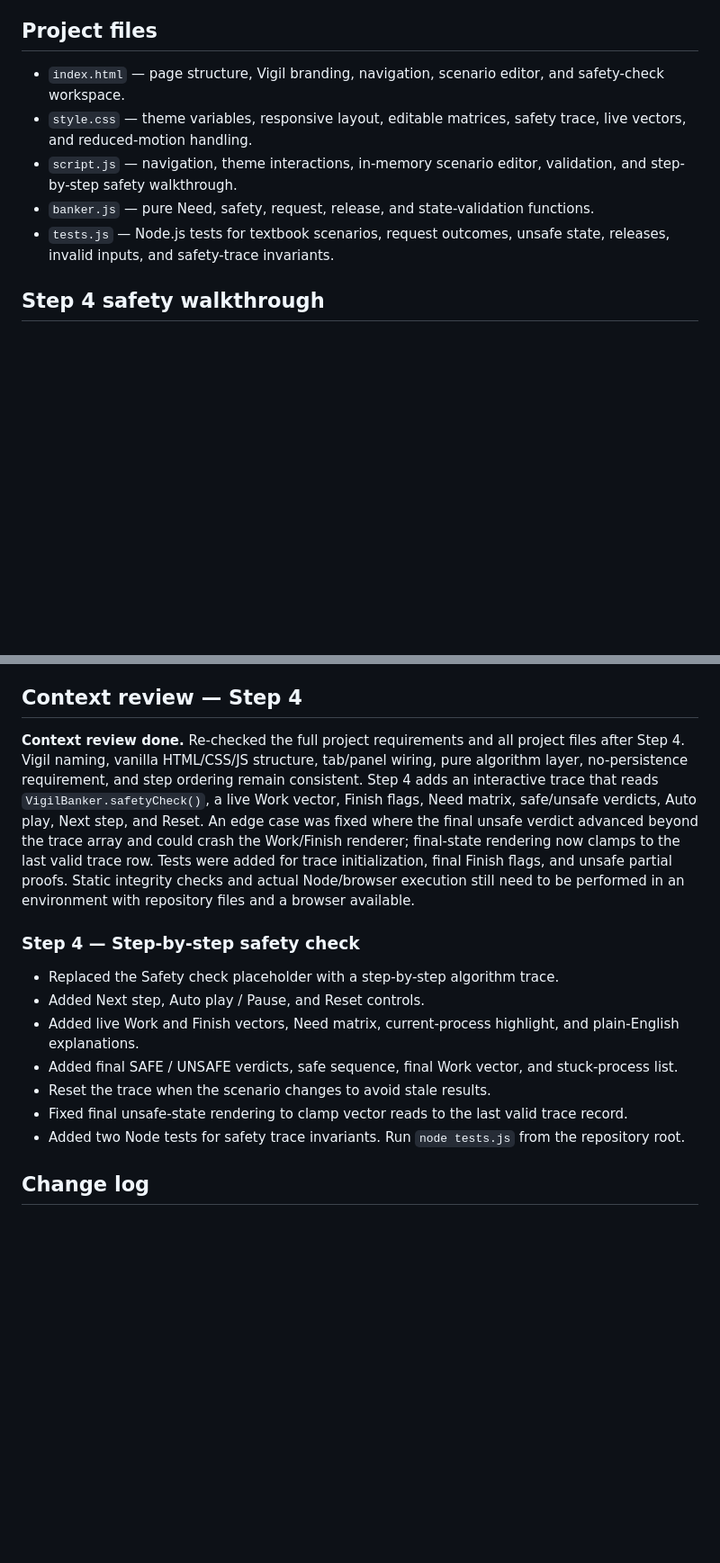
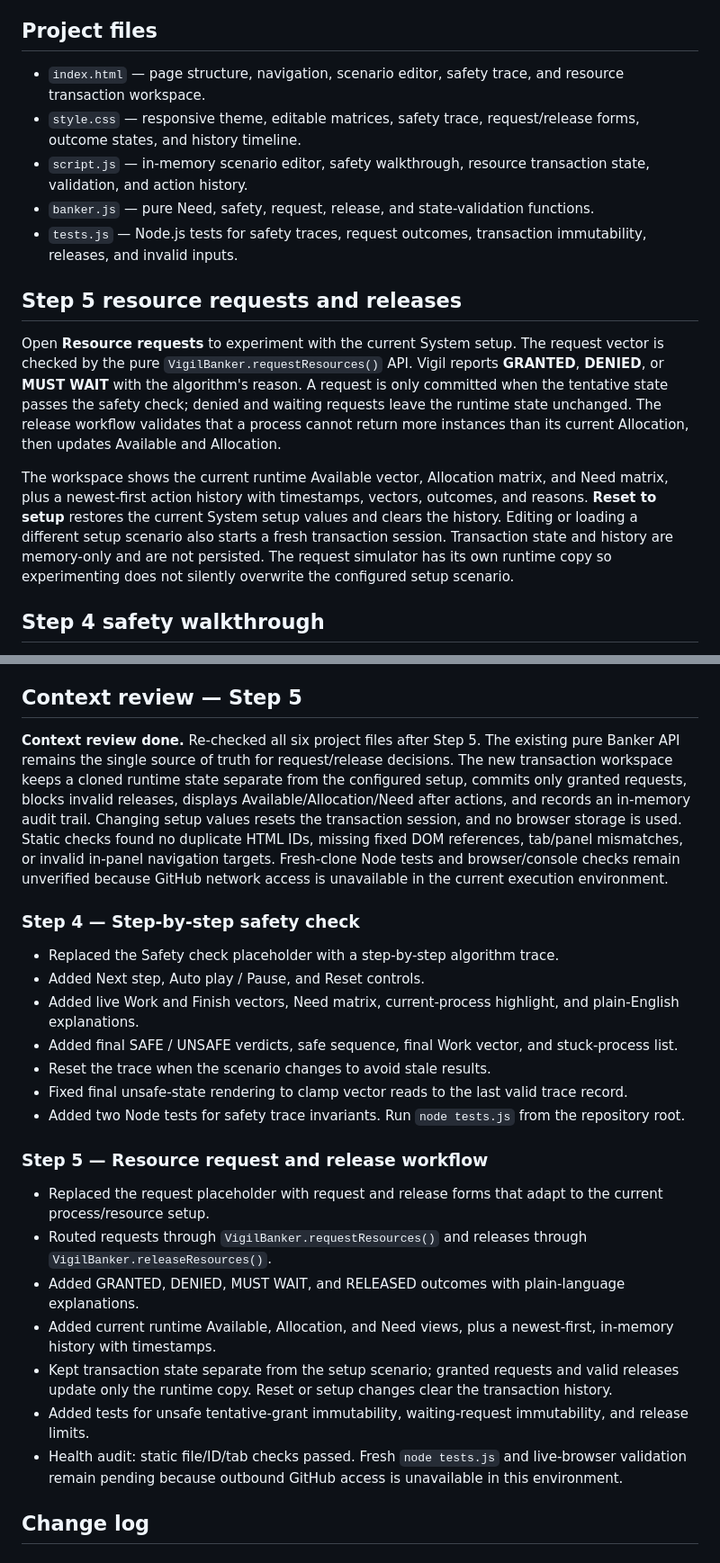
Before and after one commit to BethalaRinosh/Vigil, a Markdown page: README.md, 2 parts joined by grey strips. Shown at 90% size. Drawn GitHub-style; blank space fills up the shorter version.

Commit message:
Step 5: document request release simulator and audit notes

```diff
--- a/README.md
+++ b/README.md
@@ -45,11 +45,17 @@ Inter is loaded from Google Fonts when a network connection is available; system
 
 ## Project files
 
-- `index.html` — page structure, Vigil branding, navigation, scenario editor, and safety-check workspace.
-- `style.css` — theme variables, responsive layout, editable matrices, safety trace, live vectors, and reduced-motion handling.
-- `script.js` — navigation, theme interactions, in-memory scenario editor, validation, and step-by-step safety walkthrough.
+- `index.html` — page structure, navigation, scenario editor, safety trace, and resource transaction workspace.
+- `style.css` — responsive theme, editable matrices, safety trace, request/release forms, outcome states, and history timeline.
+- `script.js` — in-memory scenario editor, safety walkthrough, resource transaction state, validation, and action history.
 - `banker.js` — pure Need, safety, request, release, and state-validation functions.
-- `tests.js` — Node.js tests for textbook scenarios, request outcomes, unsafe state, releases, invalid inputs, and safety-trace invariants.
+- `tests.js` — Node.js tests for safety traces, request outcomes, transaction immutability, releases, and invalid inputs.
+
+## Step 5 resource requests and releases
+
+Open **Resource requests** to experiment with the current System setup. The request vector is checked by the pure `VigilBanker.requestResources()` API. Vigil reports **GRANTED**, **DENIED**, or **MUST WAIT** with the algorithm's reason. A request is only committed when the tentative state passes the safety check; denied and waiting requests leave the runtime state unchanged. The release workflow validates that a process cannot return more instances than its current Allocation, then updates Available and Allocation.
+
+The workspace shows the current runtime Available vector, Allocation matrix, and Need matrix, plus a newest-first action history with timestamps, vectors, outcomes, and reasons. **Reset to setup** restores the current System setup values and clears the history. Editing or loading a different setup scenario also starts a fresh transaction session. Transaction state and history are memory-only and are not persisted. The request simulator has its own runtime copy so experimenting does not silently overwrite the configured setup scenario.
 
 ## Step 4 safety walkthrough
 
@@ -83,9 +89,9 @@ The tests cover the textbook safe sequence `P1, P3, P4, P0, P2`, granting P1's `
 - Vigil is an educational client-side simulation, not an operating-system resource manager.
 - Do not persist scenario state in localStorage.
 
-## Context review — Step 4
+## Context review — Step 5
 
-**Context review done.** Re-checked the full project requirements and all project files after Step 4. Vigil naming, vanilla HTML/CSS/JS structure, tab/panel wiring, pure algorithm layer, no-persistence requirement, and step ordering remain consistent. Step 4 adds an interactive trace that reads `VigilBanker.safetyCheck()`, a live Work vector, Finish flags, Need matrix, safe/unsafe verdicts, Auto play, Next step, and Reset. An edge case was fixed where the final unsafe verdict advanced beyond the trace array and could crash the Work/Finish renderer; final-state rendering now clamps to the last valid trace row. Tests were added for trace initialization, final Finish flags, and unsafe partial proofs. Static integrity checks and actual Node/browser execution still need to be performed in an environment with repository files and a browser available.
+**Context review done.** Re-checked all six project files after Step 5. The existing pure Banker API remains the single source of truth for request/release decisions. The new transaction workspace keeps a cloned runtime state separate from the configured setup, commits only granted requests, blocks invalid releases, displays Available/Allocation/Need after actions, and records an in-memory audit trail. Changing setup values resets the transaction session, and no browser storage is used. Static checks found no duplicate HTML IDs, missing fixed DOM references, tab/panel mismatches, or invalid in-panel navigation targets. Fresh-clone Node tests and browser/console checks remain unverified because GitHub network access is unavailable in the current execution environment.
 
 ### Step 4 — Step-by-step safety check
 
@@ -96,6 +102,16 @@ The tests cover the textbook safe sequence `P1, P3, P4, P0, P2`, granting P1's `
 - Reset the trace when the scenario changes to avoid stale results.
 - Fixed final unsafe-state rendering to clamp vector reads to the last valid trace record.
 - Added two Node tests for safety trace invariants. Run `node tests.js` from the repository root.
+
+### Step 5 — Resource request and release workflow
+
+- Replaced the request placeholder with request and release forms that adapt to the current process/resource setup.
+- Routed requests through `VigilBanker.requestResources()` and releases through `VigilBanker.releaseResources()`.
+- Added GRANTED, DENIED, MUST WAIT, and RELEASED outcomes with plain-language explanations.
+- Added current runtime Available, Allocation, and Need views, plus a newest-first, in-memory history with timestamps.
+- Kept transaction state separate from the setup scenario; granted requests and valid releases update only the runtime copy. Reset or setup changes clear the transaction history.
+- Added tests for unsafe tentative-grant immutability, waiting-request immutability, and release limits.
+- Health audit: static file/ID/tab checks passed. Fresh `node tests.js` and live-browser validation remain pending because outbound GitHub access is unavailable in this environment.
 
 ## Change log
 
```
Also changed, not shown: other parts of README.md (+2 -2 lines).
